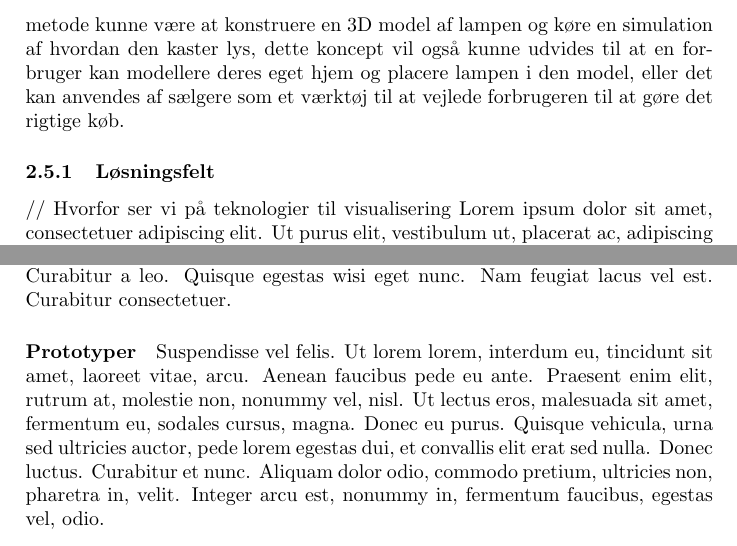
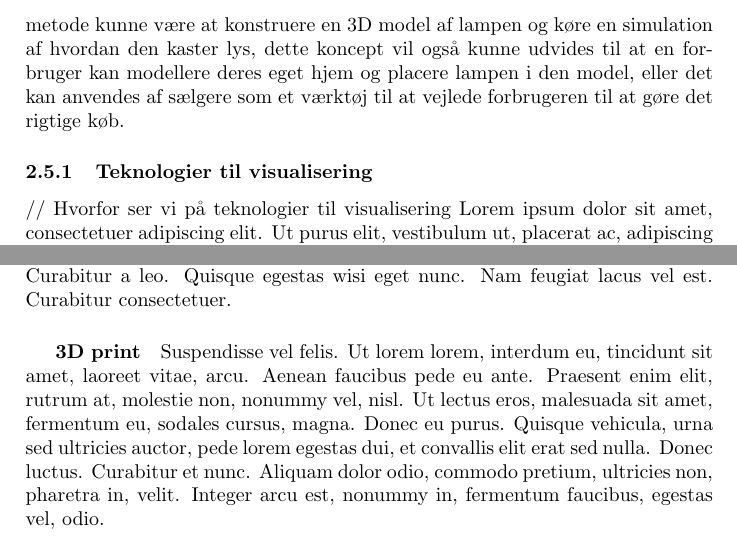
Before and after one commit to AAUSoftwareStudentGroup/P1-Raytracing, a LaTeX paper (problem/main.tex, which reads problem/subsection/teknologianalyse.tex): two parts of pages 13 and 14 of 16, joined at a grey line, cut so that both start at the same text. Compiled offline with pdfLaTeX.

Commit message:
Ændre lidt struktur i teknologianalyse

```diff
--- a/problem/subsection/teknologianalyse.tex
+++ b/problem/subsection/teknologianalyse.tex
@@ -20,7 +20,7 @@ En tredje metode kunne være at konstruere en 3D model af lampen og køre en sim
 
 % Indledning over
 
-\subsubsection{Løsningsfelt}
+\subsubsection{Teknologier til visualisering}
 // Hvorfor ser vi på teknologier til visualisering
 \lipsum[1]
 
@@ -32,9 +32,5 @@ En tredje metode kunne være at konstruere en 3D model af lampen og køre en sim
 \lipsum[4]
 \subparagraph{Raytracing}
 \lipsum[5]
-\paragraph{Prototyper}
+\subparagraph{3D print}
 \lipsum[6]
-\subparagraph{3D print}
-\lipsum[7]
-\paragraph{Forbruger rettigheder}
-\lipsum[8]
```
